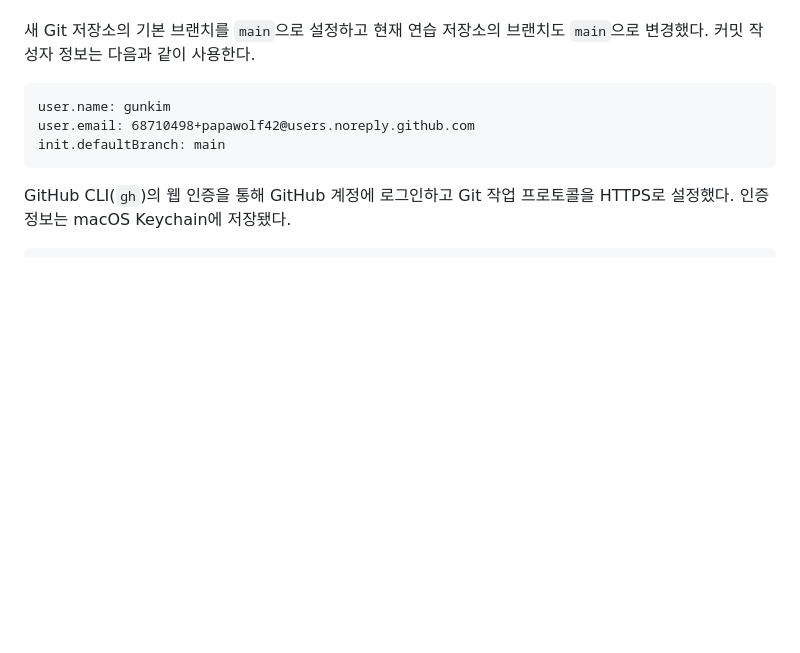
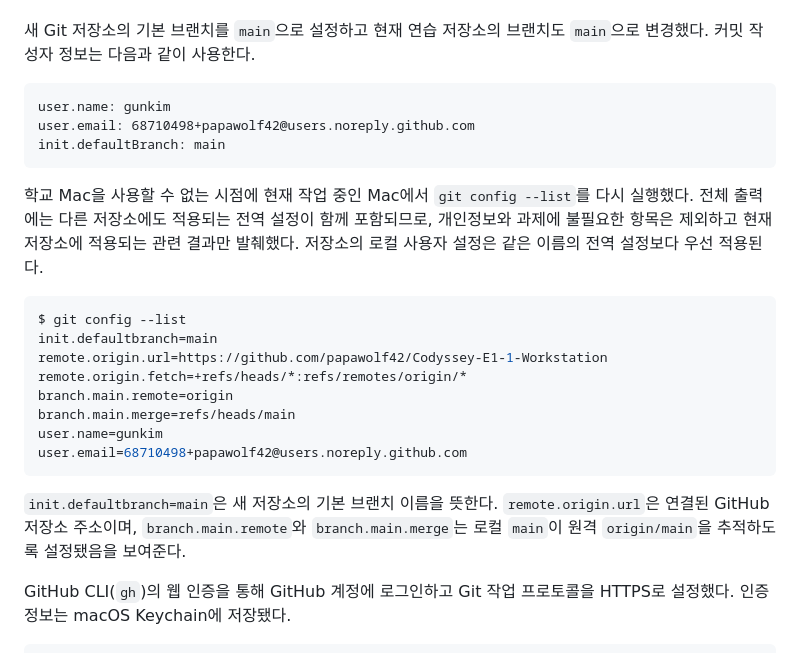
Before and after one commit to papawolf42/Codyssey-E1-1-Workstation, a Markdown page: mandatory/README.md, the part around the change. GitHub-like rendering; blank space fills up the shorter version.

Commit message:
Git 설정 결과 기록

````diff
--- a/mandatory/README.md
+++ b/mandatory/README.md
@@ -548,6 +548,21 @@ user.email: 68710498+papawolf42@users.noreply.github.com
 init.defaultBranch: main
 ```
 
+학교 Mac을 사용할 수 없는 시점에 현재 작업 중인 Mac에서 `git config --list`를 다시 실행했다. 전체 출력에는 다른 저장소에도 적용되는 전역 설정이 함께 포함되므로, 개인정보와 과제에 불필요한 항목은 제외하고 현재 저장소에 적용되는 관련 결과만 발췌했다. 저장소의 로컬 사용자 설정은 같은 이름의 전역 설정보다 우선 적용된다.
+
+```console
+$ git config --list
+init.defaultbranch=main
+remote.origin.url=https://github.com/papawolf42/Codyssey-E1-1-Workstation
+remote.origin.fetch=+refs/heads/*:refs/remotes/origin/*
+branch.main.remote=origin
+branch.main.merge=refs/heads/main
+user.name=gunkim
+user.email=68710498+papawolf42@users.noreply.github.com
+```
+
+`init.defaultbranch=main`은 새 저장소의 기본 브랜치 이름을 뜻한다. `remote.origin.url`은 연결된 GitHub 저장소 주소이며, `branch.main.remote`와 `branch.main.merge`는 로컬 `main`이 원격 `origin/main`을 추적하도록 설정됐음을 보여준다.
+
 GitHub CLI(`gh`)의 웹 인증을 통해 GitHub 계정에 로그인하고 Git 작업 프로토콜을 HTTPS로 설정했다. 인증정보는 macOS Keychain에 저장됐다.
 
 ```console
````
